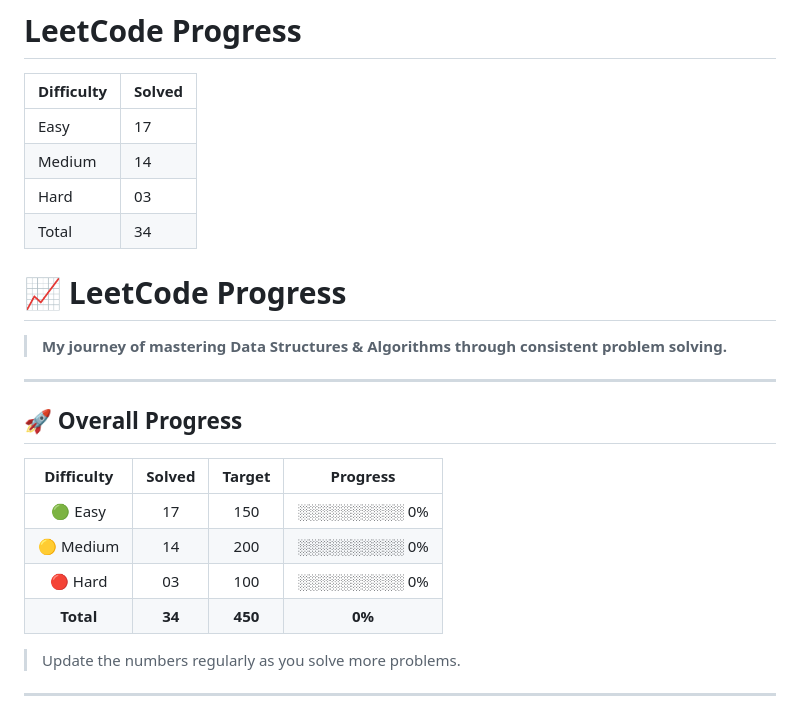
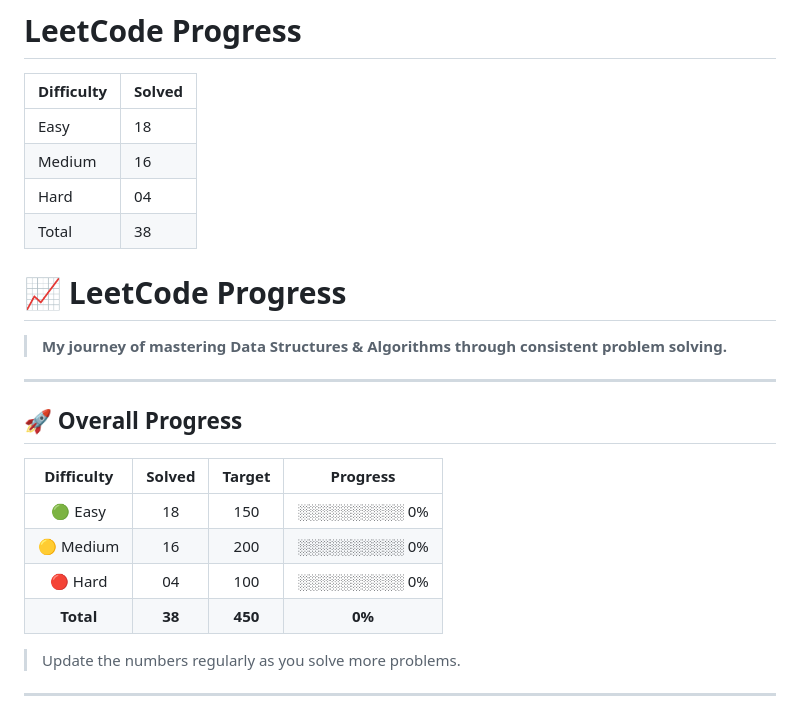
Before and after one commit to Ronit049/Leetcode, a Markdown page: PROGRESS.md, the part around the change. Rendered like a GitHub page.

Commit message:
updating progress

```diff
--- a/PROGRESS.md
+++ b/PROGRESS.md
@@ -2,10 +2,10 @@
 
 | Difficulty | Solved |
 |------------|--------|
-| Easy       | 17     |
-| Medium     | 14     |
-| Hard       | 03     |
-| Total      | 34     |
+| Easy       | 18     |
+| Medium     | 16     |
+| Hard       | 04     |
+| Total      | 38     |
 # 📈 LeetCode Progress
 
 > **My journey of mastering Data Structures & Algorithms through consistent problem solving.**
@@ -16,10 +16,10 @@
 
 | Difficulty | Solved |  Target |    Progress   |
 | :--------: | :----: | :-----: | :-----------: |
-|   🟢 Easy  |   17   |   150   | ░░░░░░░░░░ 0% |
-|  🟡 Medium |   14   |   200   | ░░░░░░░░░░ 0% |
-|   🔴 Hard  |   03   |   100   | ░░░░░░░░░░ 0% |
-|  **Total** |  **34** | **450** |     **0%**    |
+|   🟢 Easy  |   18   |   150   | ░░░░░░░░░░ 0% |
+|  🟡 Medium |   16   |   200   | ░░░░░░░░░░ 0% |
+|   🔴 Hard  |   04   |   100   | ░░░░░░░░░░ 0% |
+|  **Total** |  **38** | **450** |     **0%**    |
 
 > Update the numbers regularly as you solve more problems.
 
```
